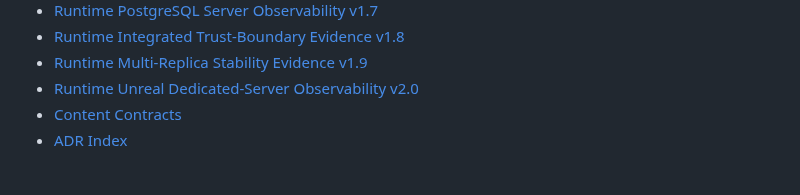
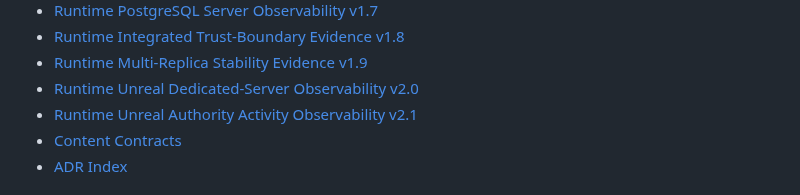
Before and after one commit to cvsz/zneondrive, a Markdown page: docs/README.md, the part around one of its changes. Drawn GitHub-style.

Commit message:
docs(ue): index authority activity observability v2.1

```diff
--- a/docs/README.md
+++ b/docs/README.md
@@ -57,6 +57,7 @@ Every engineering document should distinguish:
 - [Runtime Integrated Trust-Boundary Evidence v1.8](./runtime-integrated-trust-boundary-v1.8.md)
 - [Runtime Multi-Replica Stability Evidence v1.9](./runtime-multireplica-stability-v1.9.md)
 - [Runtime Unreal Dedicated-Server Observability v2.0](./runtime-unreal-server-observability-v2.0.md)
+- [Runtime Unreal Authority Activity Observability v2.1](./runtime-unreal-authority-activity-v2.1.md)
 - [Content Contracts](./content-contracts.md)
 - [ADR Index](./adr/README.md)
 
```
Also changed, not shown: other parts of docs/README.md (+1 -1 lines).
